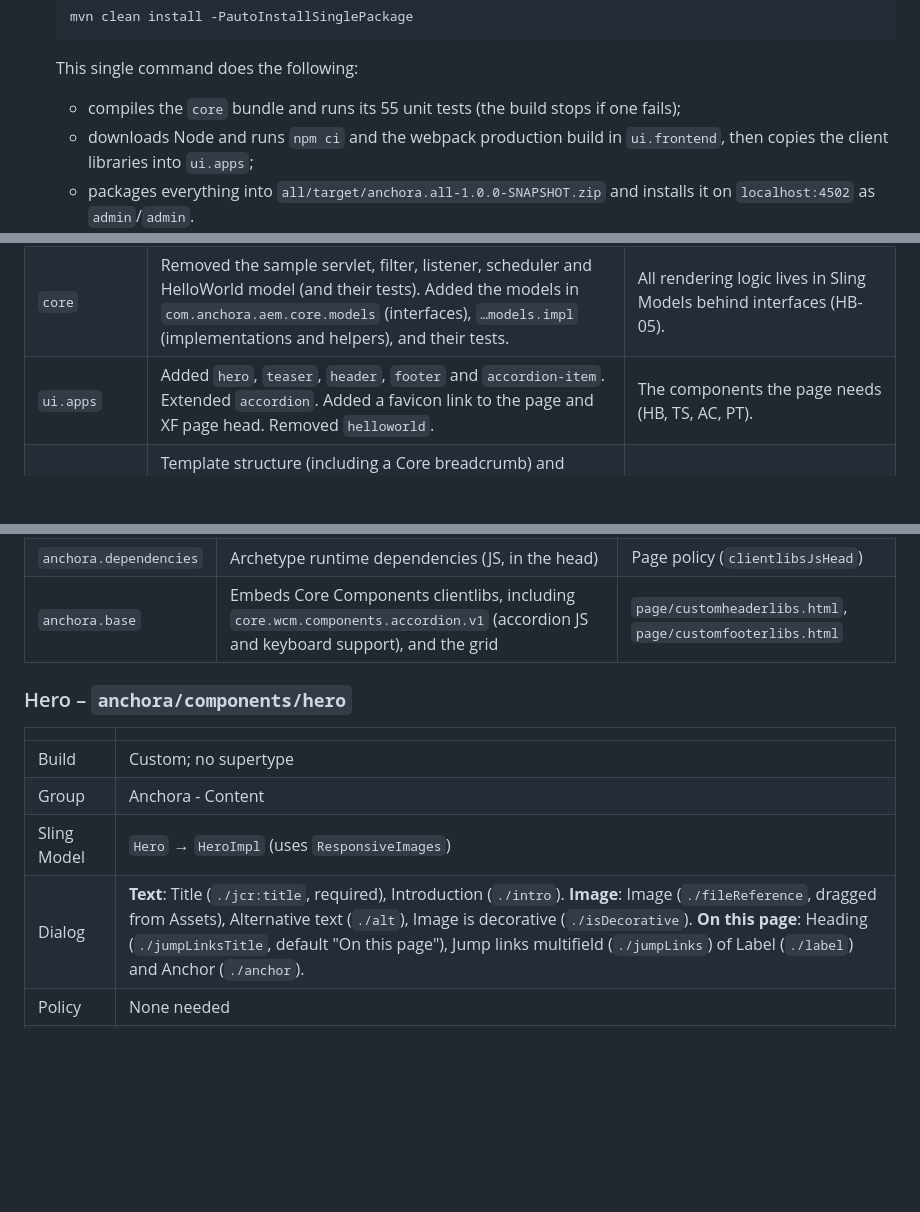
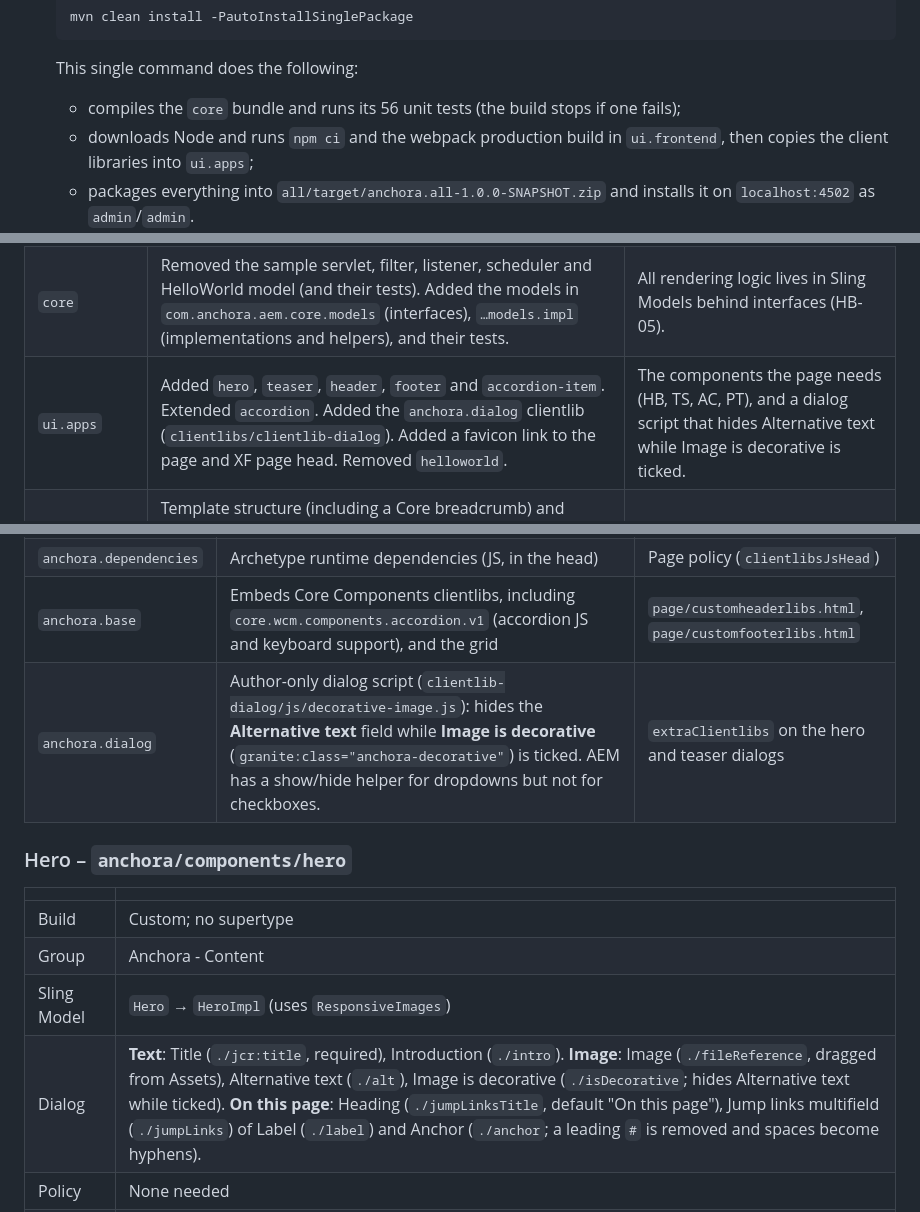
Before and after one commit to patelsidd1/Anchora, a Markdown page: README.md, 3 parts joined by grey strips. Rendered like a GitHub page; blank space fills up the shorter version.

````diff
--- a/README.md
+++ b/README.md
@@ -55,7 +55,7 @@ This repository rebuilds the [Qantas "Flying with infants and children"](https:/
    ```
 
    This single command does the following:
-   - compiles the `core` bundle and runs its 55 unit tests (the build stops if one fails);
+   - compiles the `core` bundle and runs its 56 unit tests (the build stops if one fails);
    - downloads Node and runs `npm ci` and the webpack production build in `ui.frontend`, then copies the client libraries into `ui.apps`;
    - packages everything into `all/target/anchora.all-1.0.0-SNAPSHOT.zip` and installs it on `localhost:4502` as `admin`/`admin`.
 
@@ -118,7 +118,7 @@ Only the modules below were changed. `ui.apps.structure`, `ui.config`, `all`, `i
 |---|---|---|
 | Root `pom.xml` | Pinned `aem.sdk.api`. Moved Node to v24.21.0 with its bundled npm. Removed the `junit-addons` test dependency. | Match the local SDK. Node 16 / npm 8 from the archetype are end of life. `junit-addons` was only used by the deleted sample tests. |
 | `core` | Removed the sample servlet, filter, listener, scheduler and HelloWorld model (and their tests). Added the models in `com.anchora.aem.core.models` (interfaces), `…models.impl` (implementations and helpers), and their tests. | All rendering logic lives in Sling Models behind interfaces (HB-05). |
-| `ui.apps` | Added `hero`, `teaser`, `header`, `footer` and `accordion-item`. Extended `accordion`. Added a favicon link to the page and XF page head. Removed `helloworld`. | The components the page needs (HB, TS, AC, PT). |
+| `ui.apps` | Added `hero`, `teaser`, `header`, `footer` and `accordion-item`. Extended `accordion`. Added the `anchora.dialog` clientlib (`clientlibs/clientlib-dialog`). Added a favicon link to the page and XF page head. Removed `helloworld`. | The components the page needs (HB, TS, AC, PT), and a dialog script that hides Alternative text while Image is decorative is ticked. |
 | `ui.content` | Template structure (including a Core breadcrumb) and policies. The Home, Flying with infants and children, Joey Club and Inflight entertainment pages. Header and footer experience fragments. Three DAM images, plus a placeholder logo, alliance badge and round flag (`/content/dam/anchora/brand`). Removed the sample asset. | The page ships with the code (EN-04), so a reviewer sees it after one install. |
 | `ui.frontend` | Site variables, base styles (skip link, focus, visually-hidden text), and component SCSS. Two small scripts: `components/header.ts` for the header menus, and `components/accordion.ts` for the accordion's "Expand all items" button. Removed unused sample styles and scripts. Fixed the `svgo` option in `webpack.prod.js`. | All CSS and JS ship as the `anchora.site` client library (PT-06). The accordion items open and close with the Core Components script. The two scripts are the only custom JavaScript (see [Design decisions](#design-decisions)). |
 
@@ -145,6 +145,7 @@ All components are in `ui.apps/src/main/content/jcr_root/apps/anchora/components
 | `anchora.site` | All site and component CSS, and the header menu and accordion "Expand all items" scripts, built from `ui.frontend` | Page policy (`clientlibs`) |
 | `anchora.dependencies` | Archetype runtime dependencies (JS, in the head) | Page policy (`clientlibsJsHead`) |
 | `anchora.base` | Embeds Core Components clientlibs, including `core.wcm.components.accordion.v1` (accordion JS and keyboard support), and the grid | `page/customheaderlibs.html`, `page/customfooterlibs.html` |
+| `anchora.dialog` | Author-only dialog script (`clientlib-dialog/js/decorative-image.js`): hides the **Alternative text** field while **Image is decorative** (`granite:class="anchora-decorative"`) is ticked. AEM has a show/hide helper for dropdowns but not for checkboxes. | `extraClientlibs` on the hero and teaser dialogs |
 
 ### Hero – `anchora/components/hero`
 
@@ -153,7 +154,7 @@ All components are in `ui.apps/src/main/content/jcr_root/apps/anchora/components
 | Build | Custom; no supertype |
 | Group | Anchora - Content |
 | Sling Model | `Hero` → `HeroImpl` (uses `ResponsiveImages`) |
-| Dialog | **Text**: Title (`./jcr:title`, required), Introduction (`./intro`). **Image**: Image (`./fileReference`, dragged from Assets), Alternative text (`./alt`), Image is decorative (`./isDecorative`). **On this page**: Heading (`./jumpLinksTitle`, default "On this page"), Jump links multifield (`./jumpLinks`) of Label (`./label`) and Anchor (`./anchor`). |
+| Dialog | **Text**: Title (`./jcr:title`, required), Introduction (`./intro`). **Image**: Image (`./fileReference`, dragged from Assets), Alternative text (`./alt`), Image is decorative (`./isDecorative`; hides Alternative text while ticked). **On this page**: Heading (`./jumpLinksTitle`, default "On this page"), Jump links multifield (`./jumpLinks`) of Label (`./label`) and Anchor (`./anchor`; a leading `#` is removed and spaces become hyphens). |
 | Policy | None needed |
 | Markup | `<h1>`, then the image (`<img srcset sizes width height fetchpriority="high">`), then the intro, then `<nav>` with the authored heading as its `aria-label` and `<h2>`, and a list of `#anchor` links. Shows the Core placeholder in the editor when there is no title (HB-06). The root gets `cmp-hero--with-image` or `cmp-hero--text-only`. |
 | Layout | A wide image (2:1 on phones, 3:1 from 768 px, `object-fit: cover`) with a large rounded top-right corner. When there is an image, the intro sits on a white panel that overlaps its bottom-left corner. The jump links have an accent bar on the left, a down arrow before each link, and two columns from 768 px. The source image should be about 3:1 and at least 2400 px wide (see [AUTHORING.md](AUTHORING.md#hero)). |
````
Also changed, not shown: other parts of README.md (+12 -11 lines), .github/copilot-instructions.md (+2 -2 lines), AUTHORING.md (+17 -12 lines), docs/images/dialog-teaser-image.png, 16 other files.
